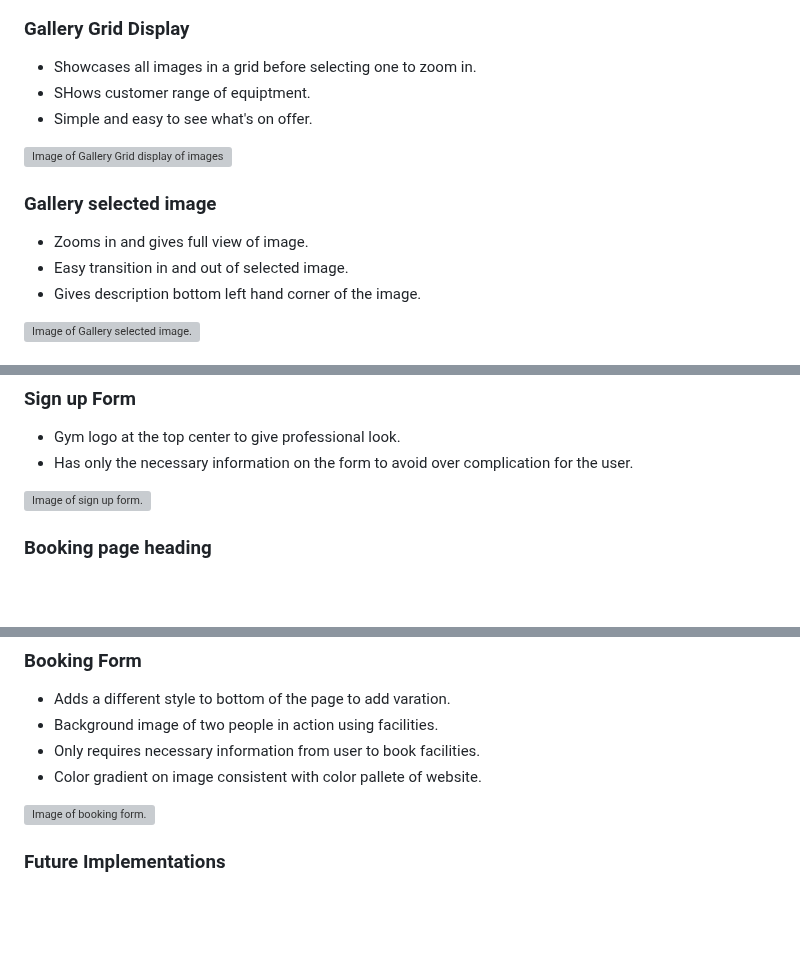
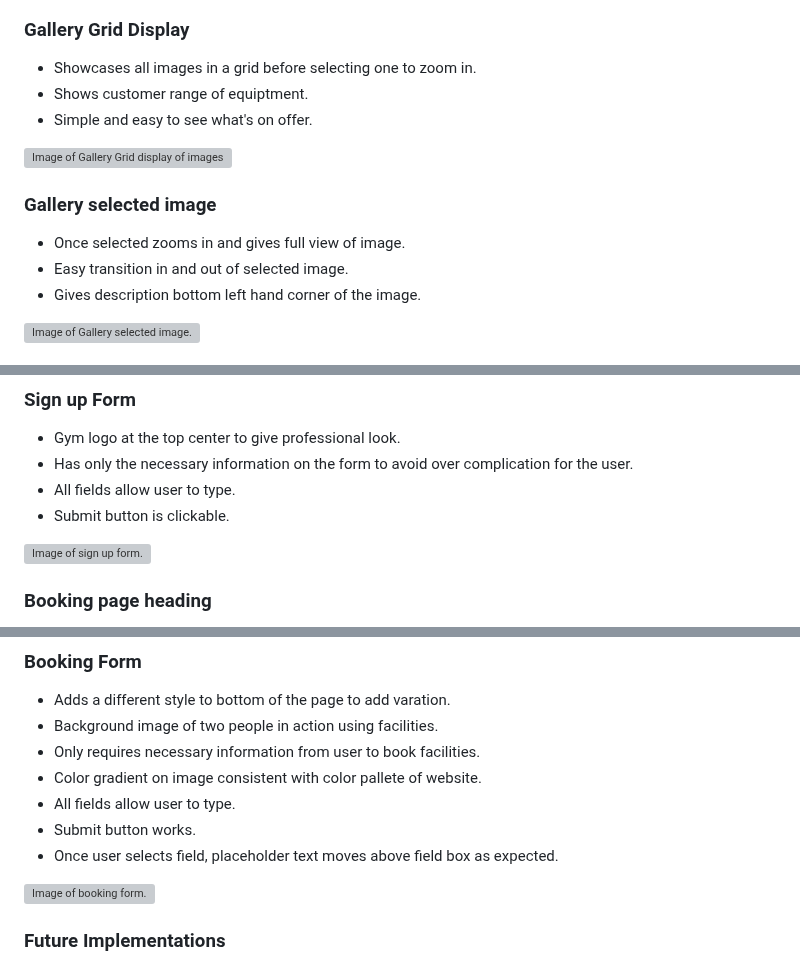
Before and after one commit to lewisjones37/afan-valley-fitness, a Markdown page: README.md, 3 parts joined by grey strips. GitHub-like rendering; blank space fills up the shorter version; grey boxes are pictures that could not be loaded.

```diff
--- a/README.md
+++ b/README.md
@@ -187,14 +188,14 @@ IMAGE HERE OF COLOR PALLETE
 ### Gallery Grid Display
 
 - Showcases all images in a grid before selecting one to zoom in.
-- SHows customer range of equiptment.
+- Shows customer range of equiptment.
 - Simple and easy to see what's on offer.
 
 ![Image of Gallery Grid display of images](docs/gallery-grid.jpg)
 
 ### Gallery selected image
 
-- Zooms in and gives full view of image.
+- Once selected zooms in and gives full view of image.
 - Easy transition in and out of selected image.
 - Gives description bottom left hand corner of the image.
 
@@ -233,6 +234,8 @@ IMAGE HERE OF COLOR PALLETE
 
 - Gym logo at the top center to give professional look.
 - Has only the necessary information on the form to avoid over complication for the user.
+- All fields allow user to type.
+- Submit button is clickable.
 
 ![Image of sign up form.](docs/signup-form.jpg)
 
@@ -249,6 +252,9 @@ IMAGE HERE OF COLOR PALLETE
 - Background image of two people in action using facilities.
 - Only requires necessary information from user to book facilities.
 - Color gradient on image consistent with color pallete of website.
+- All fields allow user to type.
+- Submit button works.
+- Once user selects field, placeholder text moves above field box as expected.
 
 ![Image of booking form.](docs/booking-form.jpg)
 
```
Also changed, not shown: other parts of README.md (+94 -1 lines).
